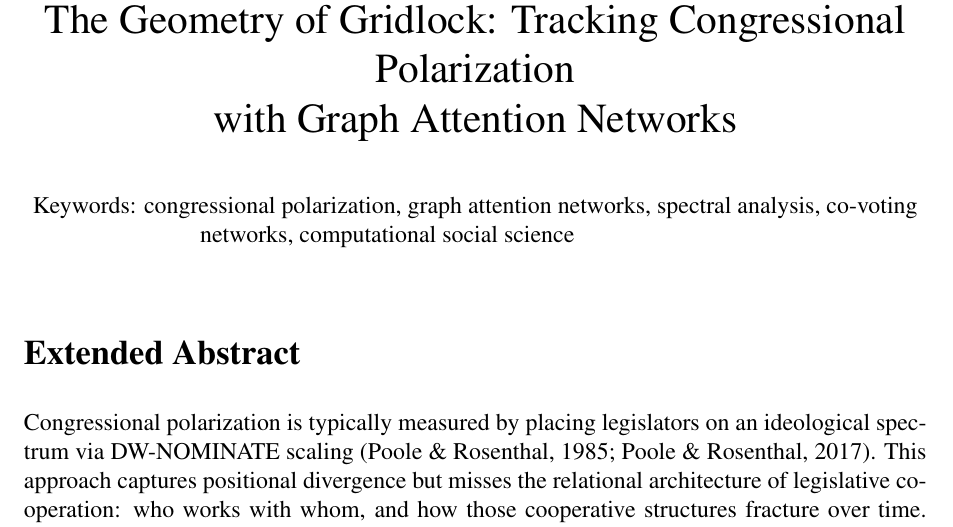
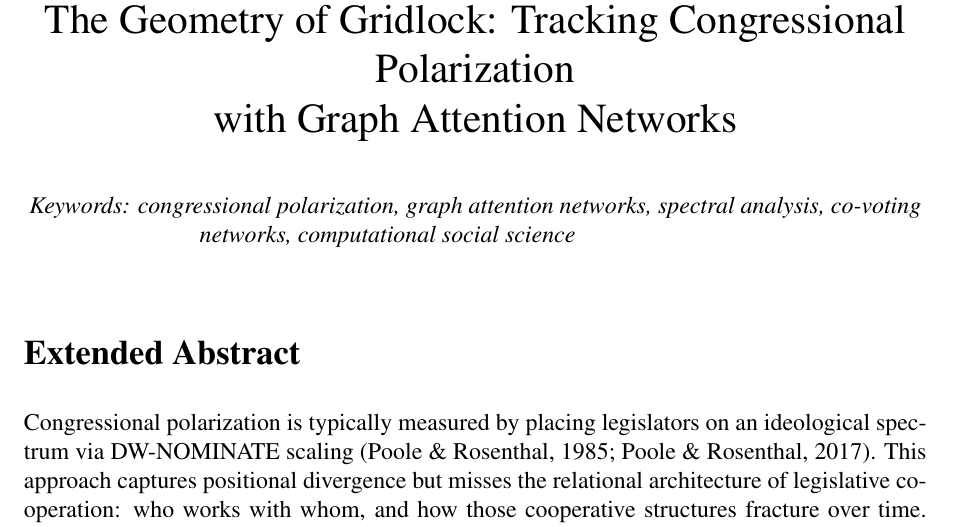
Before and after one commit to human-vc/CongressGAT, a LaTeX document (ic2s2_submission/ic2s2_abstract.tex): part of page 1 of 6, cut so that both start at the same text. Compiled offline with pdfLaTeX.

Commit message:
Restore italic keywords per template, verify compliance

```diff
--- a/ic2s2_submission/ic2s2_abstract.tex
+++ b/ic2s2_submission/ic2s2_abstract.tex
@@ -42,7 +42,7 @@
 \thispagestyle{fancy}
 
 \begin{center}
-{Keywords: congressional polarization, graph attention networks, spectral analysis, co-voting networks, computational social science}
+\textit{Keywords: congressional polarization, graph attention networks, spectral analysis, co-voting networks, computational social science}
 \newline
 \end{center}
 
```
Also changed, not shown: ic2s2_submission/ic2s2_abstract.pdf.
